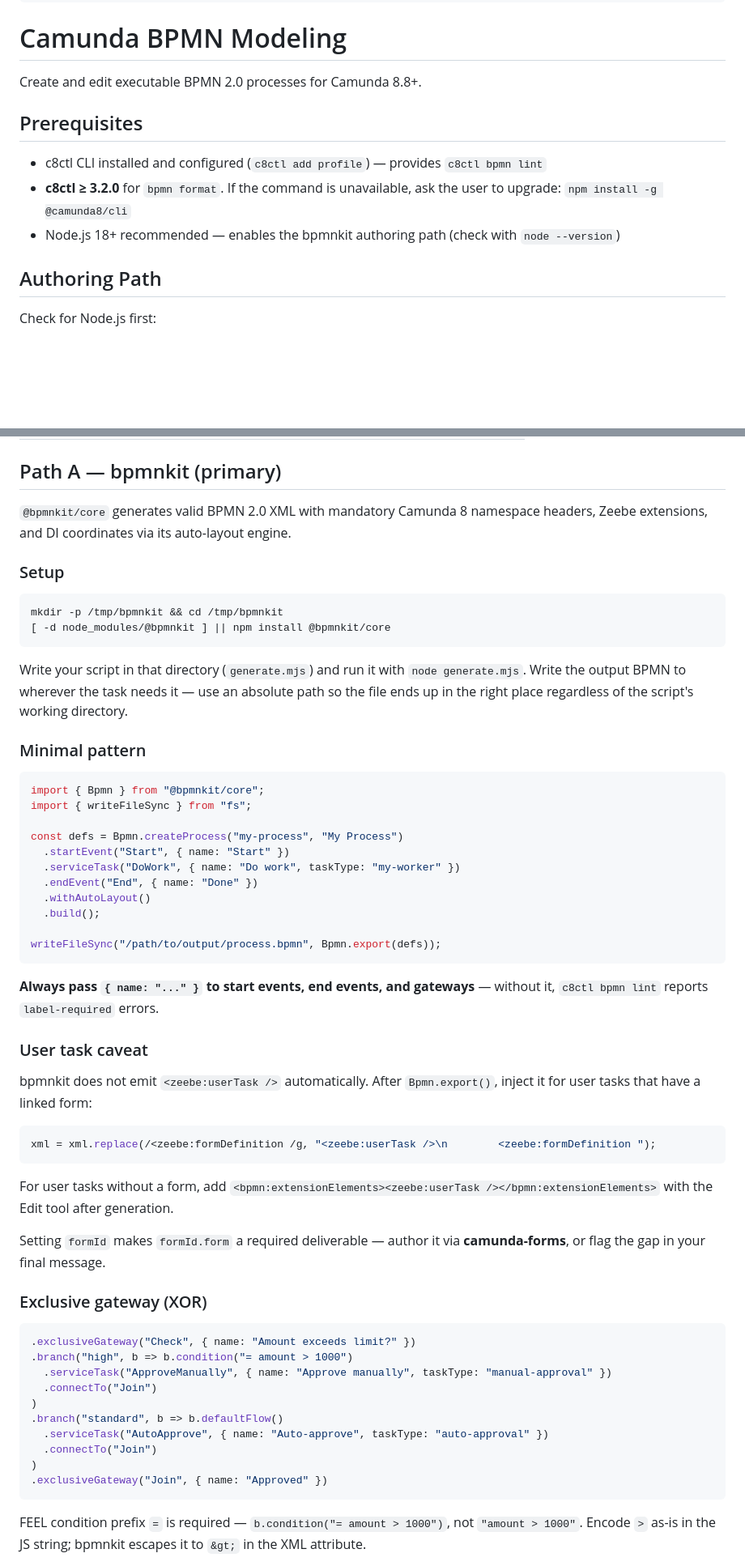
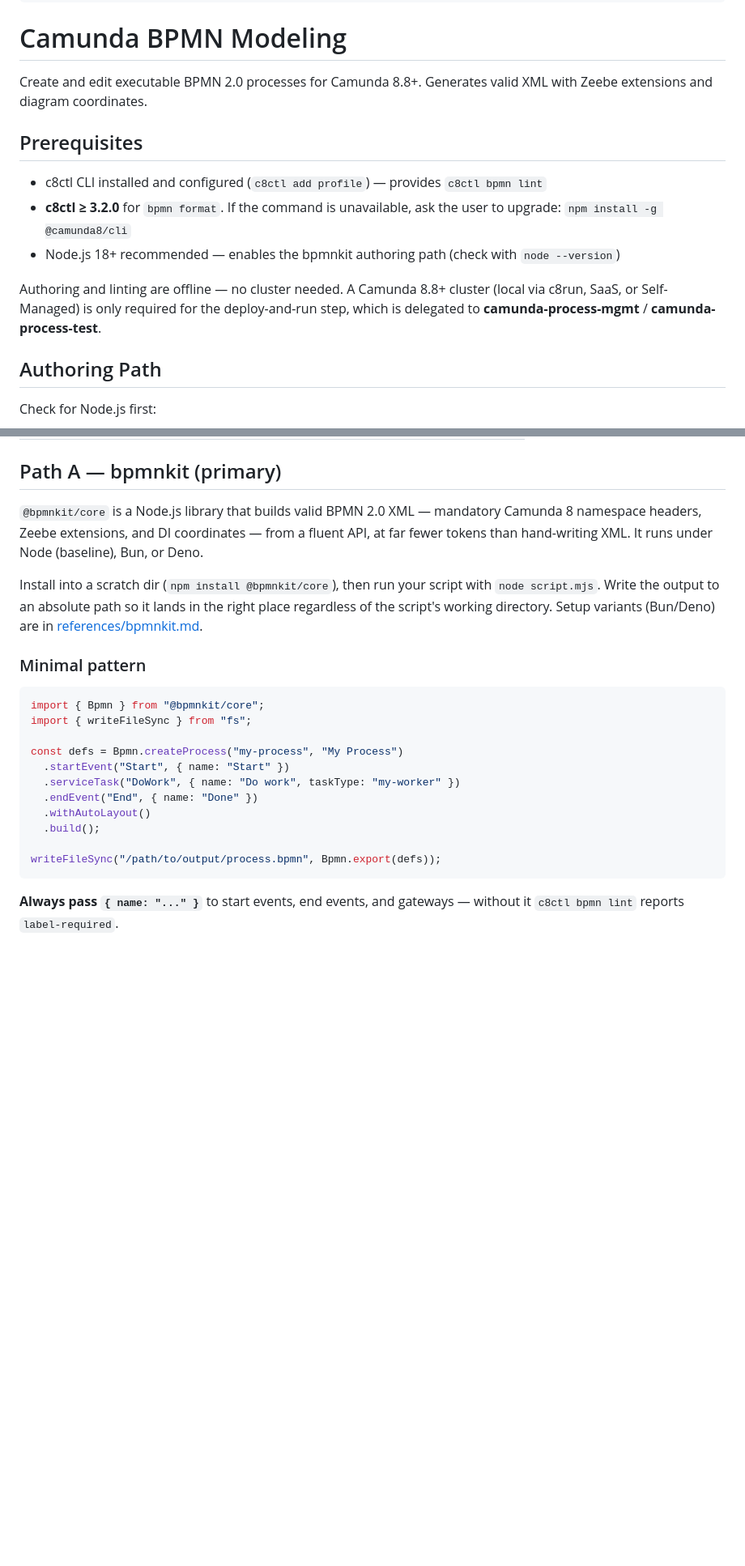
Before and after one commit to camunda/skills, a Markdown page: skills/camunda-bpmn/SKILL.md, 2 parts joined by grey strips. Shown at 81% size. Drawn GitHub-style; blank space fills up the shorter version.

````diff
--- a/skills/camunda-bpmn/SKILL.md
+++ b/skills/camunda-bpmn/SKILL.md
@@ -12,13 +12,15 @@ description: |
 
 # Camunda BPMN Modeling
 
-Create and edit executable BPMN 2.0 processes for Camunda 8.8+.
+Create and edit executable BPMN 2.0 processes for Camunda 8.8+. Generates valid XML with Zeebe extensions and diagram coordinates.
 
 ## Prerequisites
 
 - c8ctl CLI installed and configured (`c8ctl add profile`) — provides `c8ctl bpmn lint`
 - **c8ctl ≥ 3.2.0** for `bpmn format`. If the command is unavailable, ask the user to upgrade: `npm install -g @camunda8/cli`
 - Node.js 18+ recommended — enables the bpmnkit authoring path (check with `node --version`)
+
+Authoring and linting are offline — no cluster needed. A Camunda 8.8+ cluster (local via c8run, SaaS, or Self-Managed) is only required for the deploy-and-run step, which is delegated to **camunda-process-mgmt** / **camunda-process-test**.
 
 ## Authoring Path
 
@@ -35,16 +37,9 @@ node --version   # ≥ 18 → use bpmnkit  |  not found → manual XML
 
 ## Path A — bpmnkit (primary)
 
-`@bpmnkit/core` generates valid BPMN 2.0 XML with mandatory Camunda 8 namespace headers, Zeebe extensions, and DI coordinates via its auto-layout engine.
+`@bpmnkit/core` is a Node.js library that builds valid BPMN 2.0 XML — mandatory Camunda 8 namespace headers, Zeebe extensions, and DI coordinates — from a fluent API, at far fewer tokens than hand-writing XML. It runs under Node (baseline), Bun, or Deno.
 
-### Setup
-
-```bash
-mkdir -p /tmp/bpmnkit && cd /tmp/bpmnkit
-[ -d node_modules/@bpmnkit ] || npm install @bpmnkit/core
-```
-
-Write your script in that directory (`generate.mjs`) and run it with `node generate.mjs`. Write the output BPMN to wherever the task needs it — use an absolute path so the file ends up in the right place regardless of the script's working directory.
+Install into a scratch dir (`npm install @bpmnkit/core`), then run your script with `node script.mjs`. Write the output to an absolute path so it lands in the right place regardless of the script's working directory. Setup variants (Bun/Deno) are in [references/bpmnkit.md](references/bpmnkit.md).
 
 ### Minimal pattern
 
@@ -62,34 +57,5 @@ const defs = Bpmn.createProcess("my-process", "My Process")
 writeFileSync("/path/to/output/process.bpmn", Bpmn.export(defs));
 ```
 
-**Always pass `{ name: "..." }` to start events, end events, and gateways** — without it, `c8ctl bpmn lint` reports `label-required` errors.
+**Always pass `{ name: "..." }`** to start events, end events, and gateways — without it `c8ctl bpmn lint` reports `label-required`.
 
-### User task caveat
-
-bpmnkit does not emit `<zeebe:userTask />` automatically. After `Bpmn.export()`, inject it for user tasks that have a linked form:
-
-```javascript
-xml = xml.replace(/<zeebe:formDefinition /g, "<zeebe:userTask />\n        <zeebe:formDefinition ");
-```
-
-For user tasks without a form, add `<bpmn:extensionElements><zeebe:userTask /></bpmn:extensionElements>` with the Edit tool after generation.
-
-Setting `formId` makes `formId.form` a required deliverable — author it via **camunda-forms**, or flag the gap in your final message.
-
-### Exclusive gateway (XOR)
-
-```javascript
-.exclusiveGateway("Check", { name: "Amount exceeds limit?" })
-.branch("high", b => b.condition("= amount > 1000")
-  .serviceTask("ApproveManually", { name: "Approve manually", taskType: "manual-approval" })
-  .connectTo("Join")
-)
-.branch("standard", b => b.defaultFlow()
-  .serviceTask("AutoApprove", { name: "Auto-approve", taskType: "auto-approval" })
-  .connectTo("Join")
-)
-.exclusiveGateway("Join", { name: "Approved" })
-```
-
-FEEL condition prefix `=` is required — `b.condition("= amount > 1000")`, not `"amount > 1000"`. Encode `>` as-is in the JS string; bpmnkit escapes it to `&gt;` in the XML attribute.
-
````
Also changed, not shown: other parts of skills/camunda-bpmn/SKILL.md (+2 -37 lines), 1 other file.
